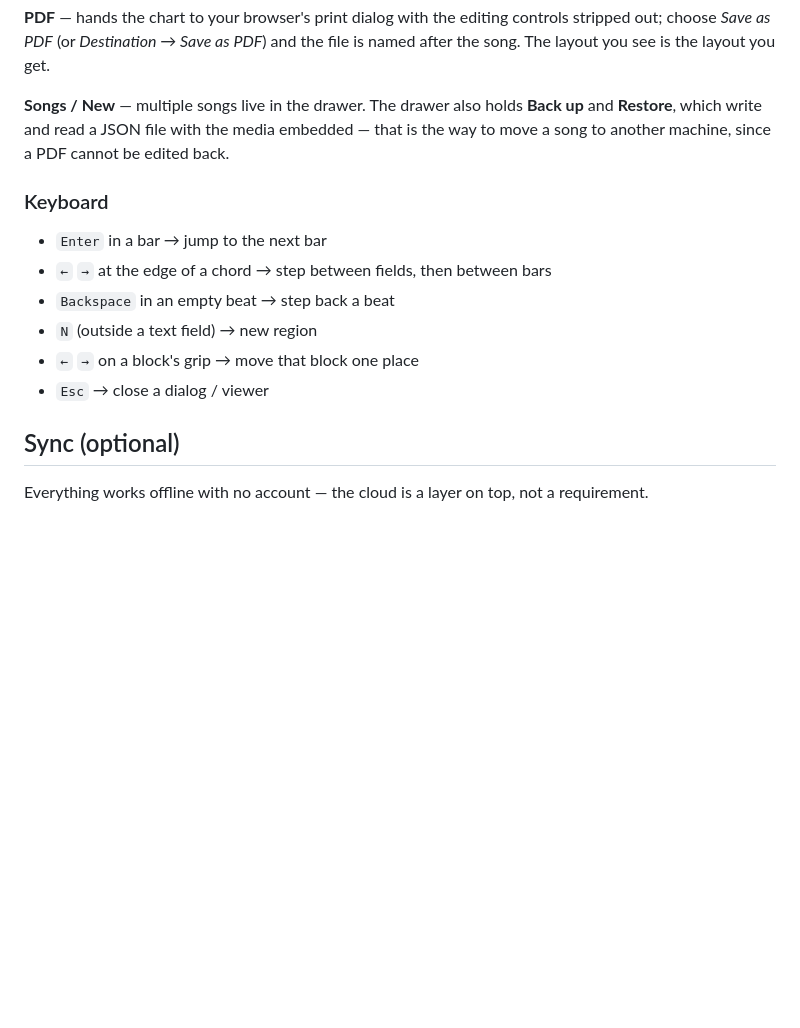
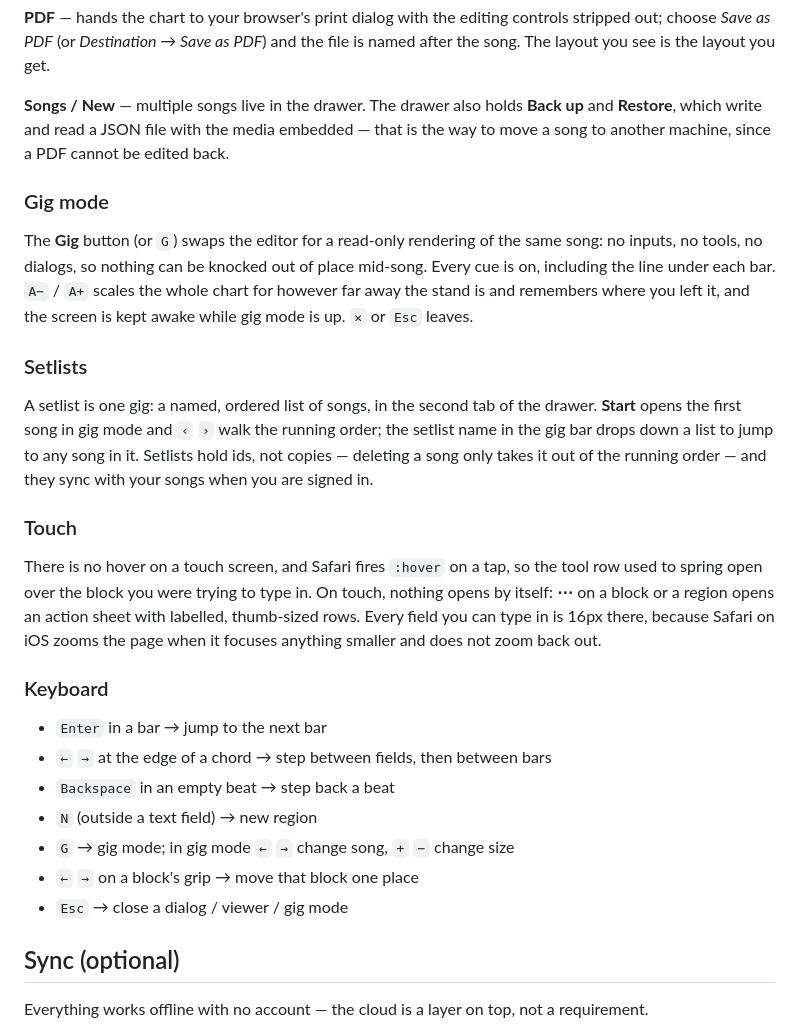
Before and after one commit to omkar9214/song-structure, a Markdown page: README.md, the part around the change. Rendered like a GitHub page; blank space fills up the shorter version.

Commit message:
Document gig mode, setlists and the touch behaviour
Co-Authored-By: Claude Opus 5 <noreply@anthropic.com>

```diff
--- a/README.md
+++ b/README.md
@@ -110,14 +110,39 @@ song. The layout you see is the layout you get.
 **Restore**, which write and read a JSON file with the media embedded — that is the way to
 move a song to another machine, since a PDF cannot be edited back.
 
+### Gig mode
+
+The **Gig** button (or `G`) swaps the editor for a read-only rendering of the same song:
+no inputs, no tools, no dialogs, so nothing can be knocked out of place mid-song. Every
+cue is on, including the line under each bar. `A−` / `A+` scales the whole chart for
+however far away the stand is and remembers where you left it, and the screen is kept
+awake while gig mode is up. `✕` or `Esc` leaves.
+
+### Setlists
+
+A setlist is one gig: a named, ordered list of songs, in the second tab of the drawer.
+**Start** opens the first song in gig mode and `‹` `›` walk the running order; the setlist
+name in the gig bar drops down a list to jump to any song in it. Setlists hold ids, not
+copies — deleting a song only takes it out of the running order — and they sync with your
+songs when you are signed in.
+
+### Touch
+
+There is no hover on a touch screen, and Safari fires `:hover` on a tap, so the tool row
+used to spring open over the block you were trying to type in. On touch, nothing opens by
+itself: **⋯** on a block or a region opens an action sheet with labelled, thumb-sized rows.
+Every field you can type in is 16px there, because Safari on iOS zooms the page when it
+focuses anything smaller and does not zoom back out.
+
 ### Keyboard
 
 - `Enter` in a bar → jump to the next bar
 - `←` `→` at the edge of a chord → step between fields, then between bars
 - `Backspace` in an empty beat → step back a beat
 - `N` (outside a text field) → new region
+- `G` → gig mode; in gig mode `←` `→` change song, `+` `−` change size
 - `←` `→` on a block's grip → move that block one place
-- `Esc` → close a dialog / viewer
+- `Esc` → close a dialog / viewer / gig mode
 
 ## Sync (optional)
 
```
